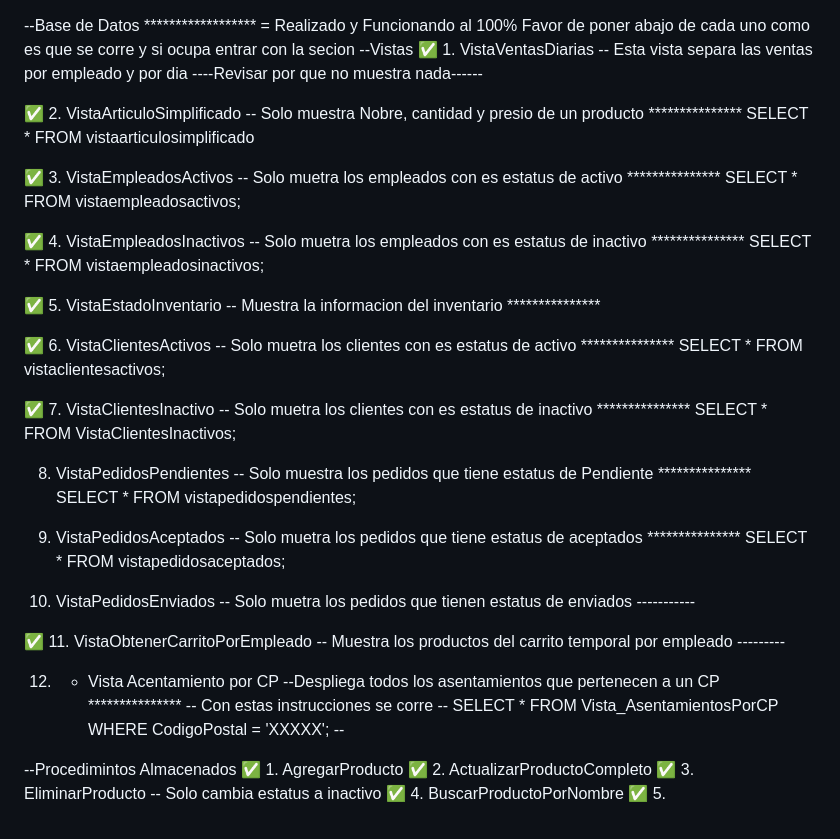
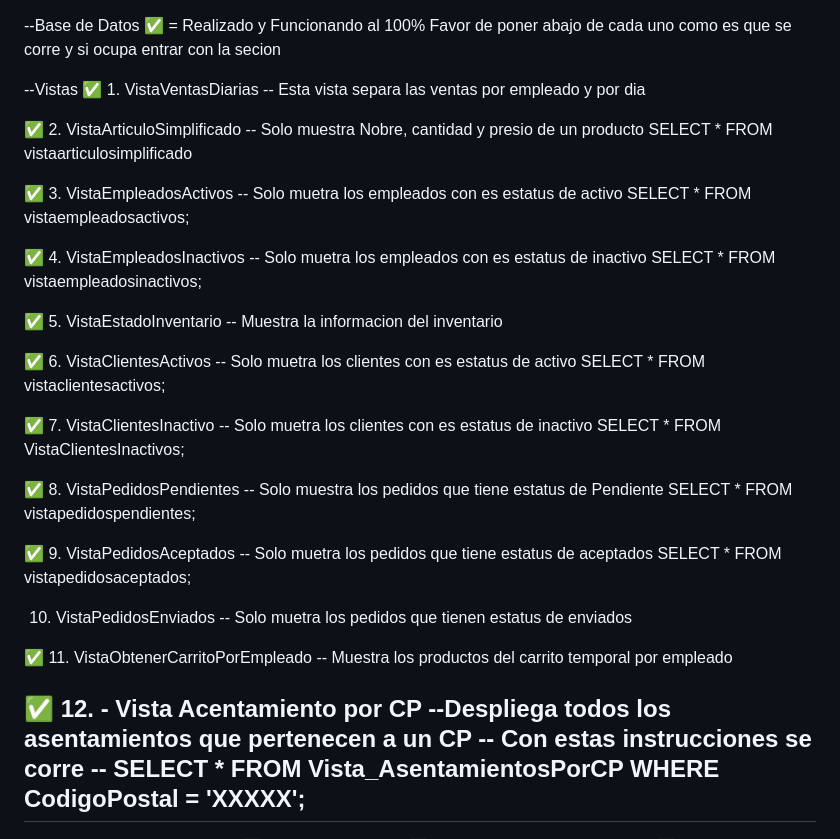
Before and after one commit to Katia-Alcocer/ProyectoCompartido, a Markdown page: README.md, the part around one of its changes. GitHub-like rendering; blank space fills up the shorter version.

Commit message:
Puse todo en un mismo Formato

```diff
--- a/README.md
+++ b/README.md
@@ -1,40 +1,41 @@
 --Base de Datos
- ****************** = Realizado y Funcionando al 100%
+ ✅️  = Realizado y Funcionando al 100%
 Favor de poner abajo de cada uno como es que se corre y si ocupa entrar con la secion
+
 --Vistas
-✅️ 1. VistaVentasDiarias -- Esta vista separa las ventas por empleado y por dia ----Revisar por que no muestra nada------
+✅️ 1. VistaVentasDiarias -- Esta vista separa las ventas por empleado y por dia
 
-✅️ 2. VistaArticuloSimplificado -- Solo muestra Nobre, cantidad y presio de un producto ***************
+✅️ 2. VistaArticuloSimplificado -- Solo muestra Nobre, cantidad y presio de un producto
 SELECT * FROM vistaarticulosimplificado
 
-✅️ 3. VistaEmpleadosActivos -- Solo muetra los empleados con es estatus de activo ***************
+✅️ 3. VistaEmpleadosActivos -- Solo muetra los empleados con es estatus de activo
 SELECT * FROM vistaempleadosactivos;
 
-✅️ 4. VistaEmpleadosInactivos -- Solo muetra los empleados con es estatus de inactivo ***************
+✅️ 4. VistaEmpleadosInactivos -- Solo muetra los empleados con es estatus de inactivo
 SELECT * FROM vistaempleadosinactivos;
 
-✅️ 5. VistaEstadoInventario -- Muestra la informacion del inventario ***************
+✅️ 5. VistaEstadoInventario -- Muestra la informacion del inventario
 
-✅️ 6. VistaClientesActivos -- Solo muetra los clientes con es estatus de activo ***************
+✅️ 6. VistaClientesActivos -- Solo muetra los clientes con es estatus de activo
 SELECT * FROM vistaclientesactivos;
 
-✅️ 7. VistaClientesInactivo -- Solo muetra los clientes con es estatus de inactivo ***************
+✅️ 7. VistaClientesInactivo -- Solo muetra los clientes con es estatus de inactivo
 SELECT * FROM VistaClientesInactivos;
 
 
 
-8. VistaPedidosPendientes -- Solo muestra los pedidos que tiene estatus de Pendiente ***************
+✅️ 8. VistaPedidosPendientes -- Solo muestra los pedidos que tiene estatus de Pendiente
 SELECT * FROM vistapedidospendientes;
 
 
-9. VistaPedidosAceptados -- Solo muetra los pedidos que tiene estatus de aceptados ***************
+✅️ 9. VistaPedidosAceptados -- Solo muetra los pedidos que tiene estatus de aceptados
 SELECT * FROM vistapedidosaceptados;
 
-10. VistaPedidosEnviados -- Solo muetra los pedidos que tienen estatus de enviados -----------
+10. VistaPedidosEnviados -- Solo muetra los pedidos que tienen estatus de enviados
 
-✅️ 11. VistaObtenerCarritoPorEmpleado -- Muestra los productos del carrito temporal por empleado ---------
+✅️ 11. VistaObtenerCarritoPorEmpleado -- Muestra los productos del carrito temporal por empleado
 
-12. - Vista Acentamiento por CP --Despliega todos los asentamientos que pertenecen a un CP ***************
+✅️ 12. - Vista Acentamiento por CP --Despliega todos los asentamientos que pertenecen a un CP
 -- Con estas instrucciones se corre --
 SELECT *
 FROM Vista_AsentamientosPorCP
```
Also changed, not shown: other parts of README.md (+2 -2 lines).
